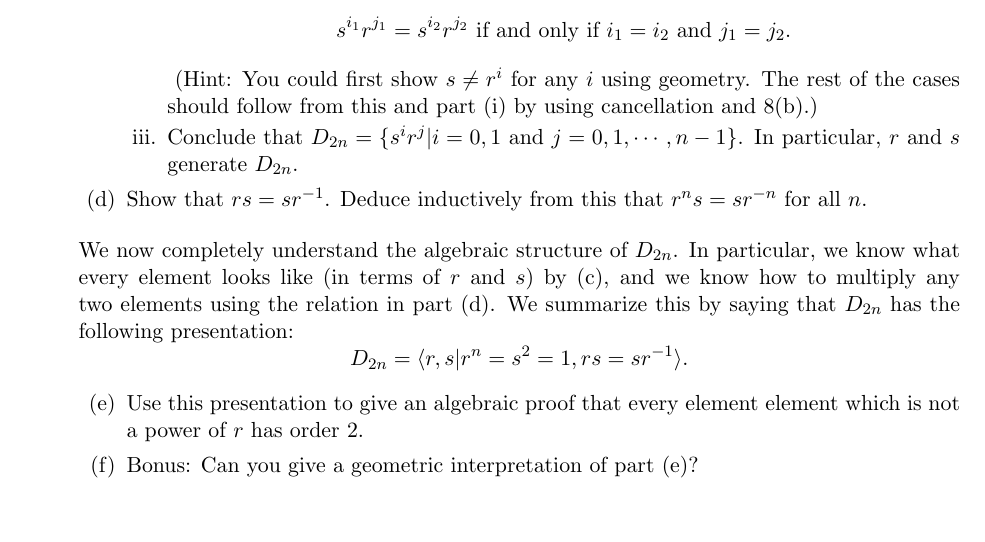
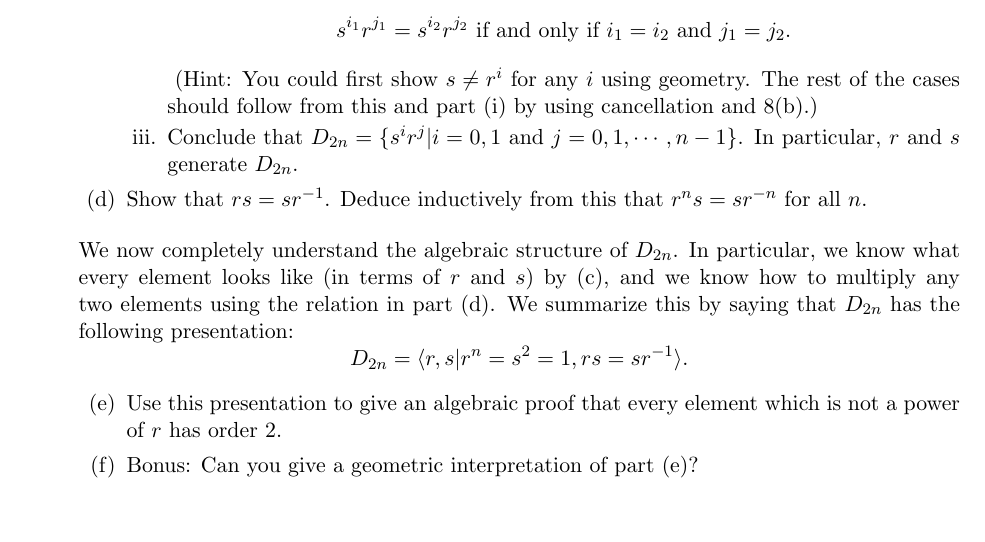
Before and after one commit to gdorfsmanhopkins/gdorfsmanhopkins.github.io, a LaTeX problem sheet (m113sp21/Homework/HW2.tex): part of page 2 of 2, cut so that both start at the same text. Compiled offline with pdfLaTeX.

Commit message:
typo removed

```diff
--- a/m113sp21/Homework/HW2.tex
+++ b/m113sp21/Homework/HW2.tex
@@ -189,7 +189,7 @@
    \begin{enumerate}
      \setcounter{enumii}{4}
      \item{
-     Use this presentation to give an algebraic proof that every element element which is not a power of $r$ has order 2.
+     Use this presentation to give an algebraic proof that every element which is not a power of $r$ has order 2.
      }
      \item{
      Bonus: Can you give a geometric interpretation of part (e)?
```
Also changed, not shown: m113sp21/Homework/HW2.pdf.
